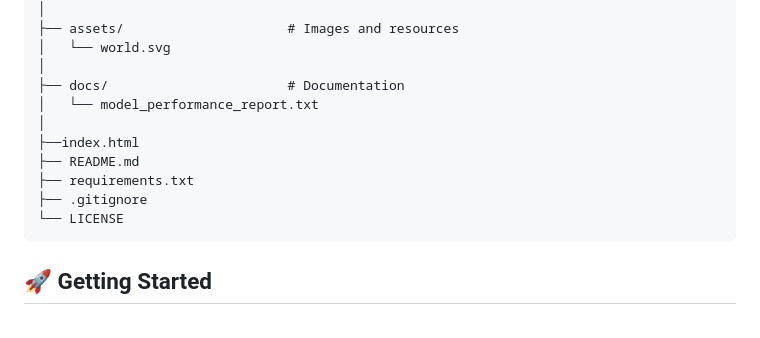
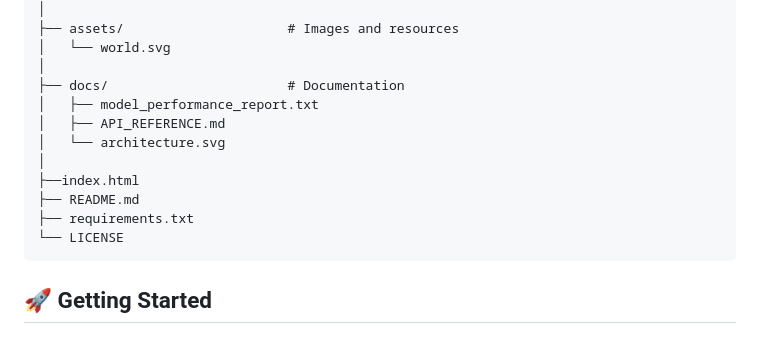
Before and after one commit to kenkao05/greenenergy, a Markdown page: README.md, the part around the change. GitHub-like rendering.

Commit message:
Update README to include new documentation files
Added API reference and architecture diagram to docs.

````diff
--- a/README.md
+++ b/README.md
@@ -68,12 +68,13 @@ green-energy-sustainability/
 │   └── world.svg
 │
 ├── docs/                       # Documentation
-│   └── model_performance_report.txt
+│   ├── model_performance_report.txt
+│   ├── API_REFERENCE.md
+│   └── architecture.svg
 │
 ├──index.html
 ├── README.md
 ├── requirements.txt
-├── .gitignore
 └── LICENSE
 ```
 
````
